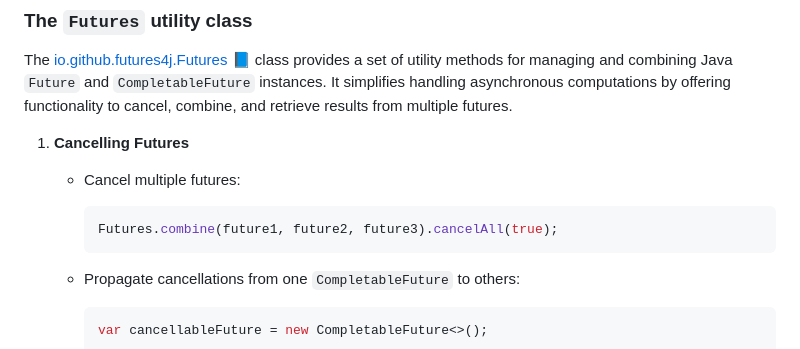
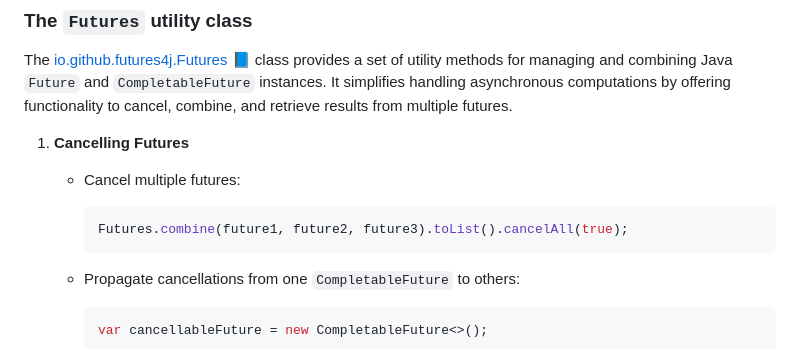
Before and after one commit to futures4j/futures4j, a Markdown page: README.md, the part around the change. Rendered like a GitHub page.

Commit message:
fix(docs): Example of cancelling multiple futures is outdated. Fixes #23

````diff
--- a/README.md
+++ b/README.md
@@ -263,7 +263,7 @@ It simplifies handling asynchronous computations by offering functionality to ca
    - Cancel multiple futures:
 
      ```java
-     Futures.combine(future1, future2, future3).cancelAll(true);
+     Futures.combine(future1, future2, future3).toList().cancelAll(true);
      ```
 
    - Propagate cancellations from one `CompletableFuture` to others:
````
